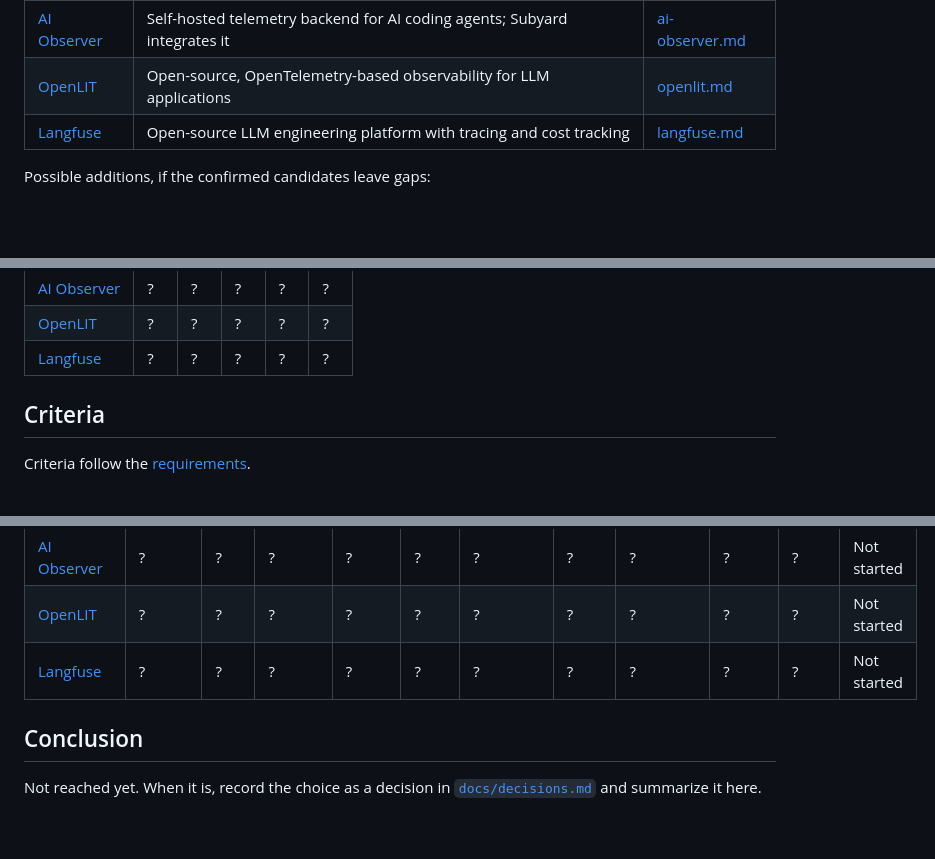
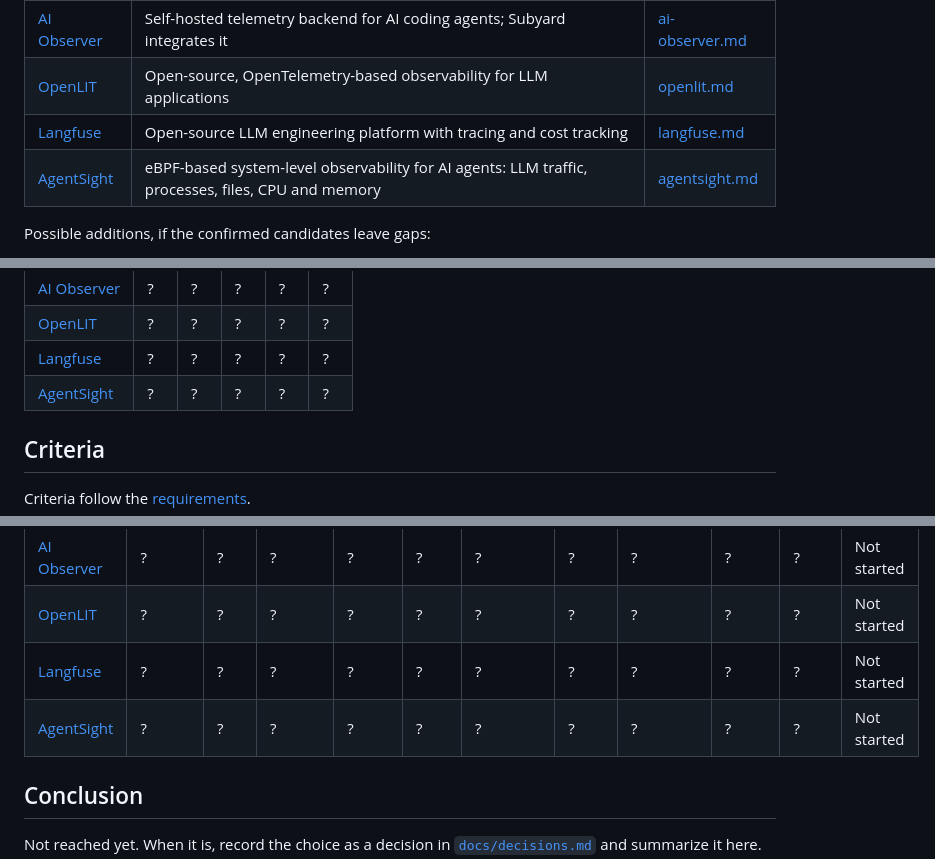
Before and after one commit to subyard/usage-visibility, a Markdown page: solutions/README.md, 3 parts joined by grey strips. Drawn GitHub-style; blank space fills up the shorter version.

Commit message:
Add AgentSight to the solution comparison

```diff
--- a/solutions/README.md
+++ b/solutions/README.md
@@ -18,6 +19,7 @@ Confirmed for comparison
 | [AI Observer](https://github.com/tobilg/ai-observer) | Self-hosted telemetry backend for AI coding agents; Subyard integrates it | [ai-observer.md](ai-observer.md) |
 | [OpenLIT](https://github.com/openlit/openlit) | Open-source, OpenTelemetry-based observability for LLM applications | [openlit.md](openlit.md) |
 | [Langfuse](https://github.com/langfuse/langfuse) | Open-source LLM engineering platform with tracing and cost tracking | [langfuse.md](langfuse.md) |
+| [AgentSight](https://github.com/eunomia-bpf/agentsight) | eBPF-based system-level observability for AI agents: LLM traffic, processes, files, CPU and memory | [agentsight.md](agentsight.md) |
 
 Possible additions, if the confirmed candidates leave gaps:
 
@@ -55,6 +57,7 @@ cannot be seen because the data is missing (❌).
 | [AI Observer](ai-observer.md) | ? | ? | ? | ? | ? |
 | [OpenLIT](openlit.md) | ? | ? | ? | ? | ? |
 | [Langfuse](langfuse.md) | ? | ? | ? | ? | ? |
+| [AgentSight](agentsight.md) | ? | ? | ? | ? | ? |
 
 ## Criteria
 
@@ -87,6 +90,7 @@ tools, for example one for model usage and one for compute.
 | [AI Observer](ai-observer.md) | ? | ? | ? | ? | ? | ? | ? | ? | ? | ? | Not started |
 | [OpenLIT](openlit.md) | ? | ? | ? | ? | ? | ? | ? | ? | ? | ? | Not started |
 | [Langfuse](langfuse.md) | ? | ? | ? | ? | ? | ? | ? | ? | ? | ? | Not started |
+| [AgentSight](agentsight.md) | ? | ? | ? | ? | ? | ? | ? | ? | ? | ? | Not started |
 
 ## Conclusion
 
```
Also changed, not shown: other parts of solutions/README.md (+2 -1 lines), docs/decisions.md (+8 -0 lines), solutions/agentsight.md (added, +69 -0 lines).
